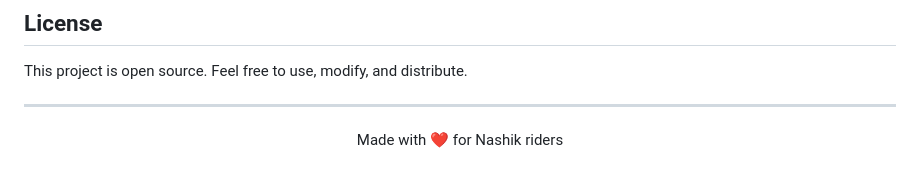
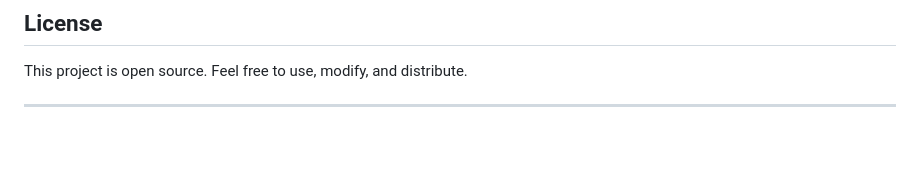
Before and after one commit to Krushnaprasad3Marathe/BlaBlaaBikes, a Markdown page: README.md, the part around the change. GitHub-like rendering; blank space fills up the shorter version.

Commit message:
Update UIUX

```diff
--- a/README.md
+++ b/README.md
@@ -186,7 +186,3 @@ The app includes autocomplete support for major Nashik localities:
 This project is open source. Feel free to use, modify, and distribute.
 
 ---
-
-<p align="center">
-  Made with ❤️ for Nashik riders
-</p>
```
